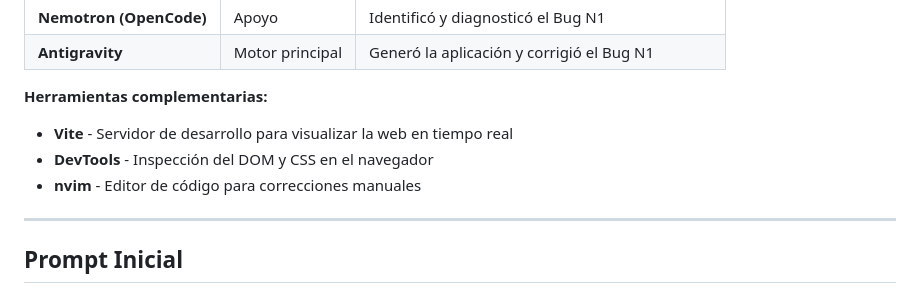
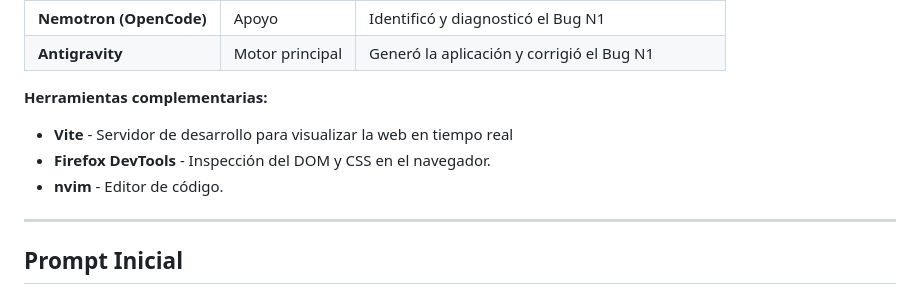
Before and after one commit to MarAlvGEN/AI_MODULE-WHEATER_APP, a Markdown page: README.md, the part around one of its changes. Drawn GitHub-style.

Commit message:
Enhance README with new tools and images
Updated README to include additional tools and images.

```diff
--- a/README.md
+++ b/README.md
@@ -33,8 +36,8 @@ El objetivo era generar una aplicación web completa utilizando **la menor canti
 
 **Herramientas complementarias:**
 - **Vite** - Servidor de desarrollo para visualizar la web en tiempo real
-- **DevTools** - Inspección del DOM y CSS en el navegador
-- **nvim** - Editor de código para correcciones manuales
+- **Firefox DevTools** - Inspección del DOM y CSS en el navegador.
+- **nvim** - Editor de código.
 
 ---
 
```
Also changed, not shown: other parts of README.md (+6 -0 lines).
